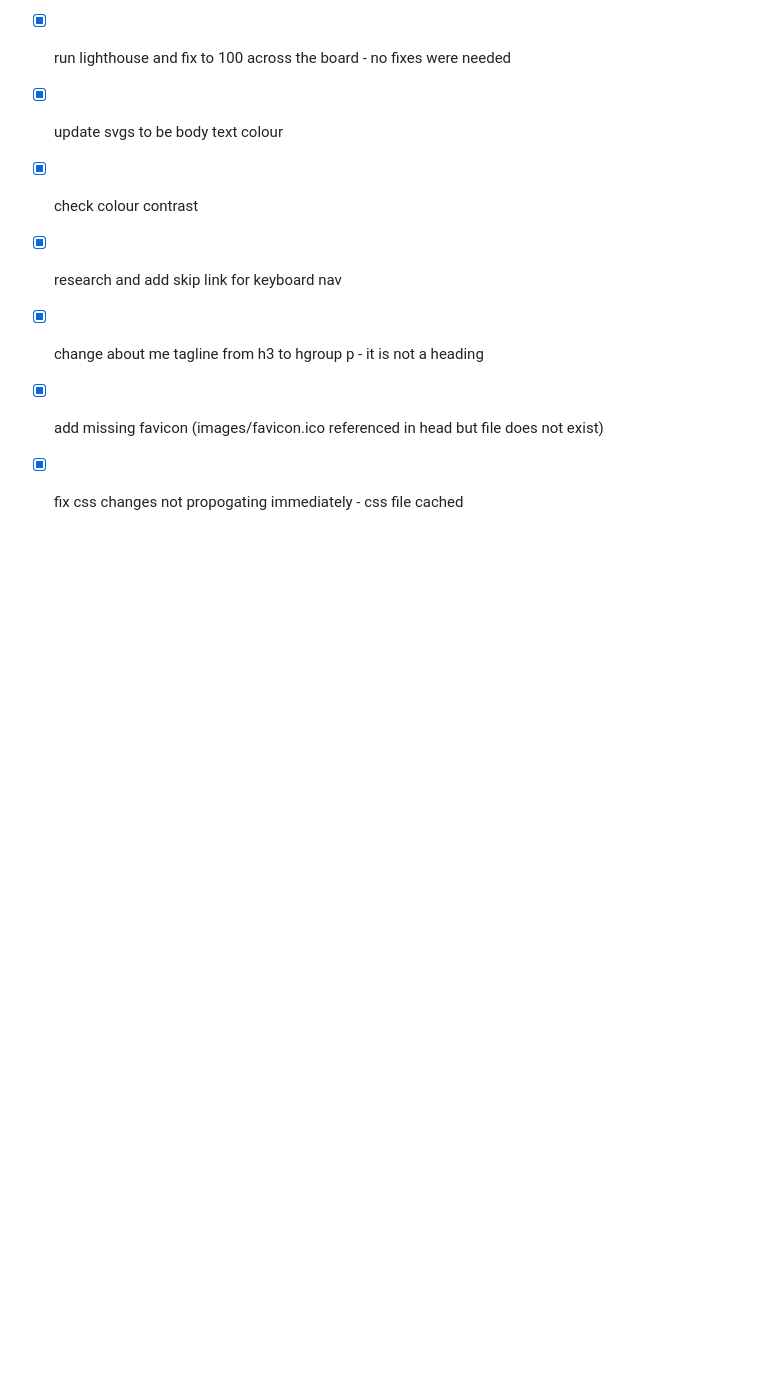
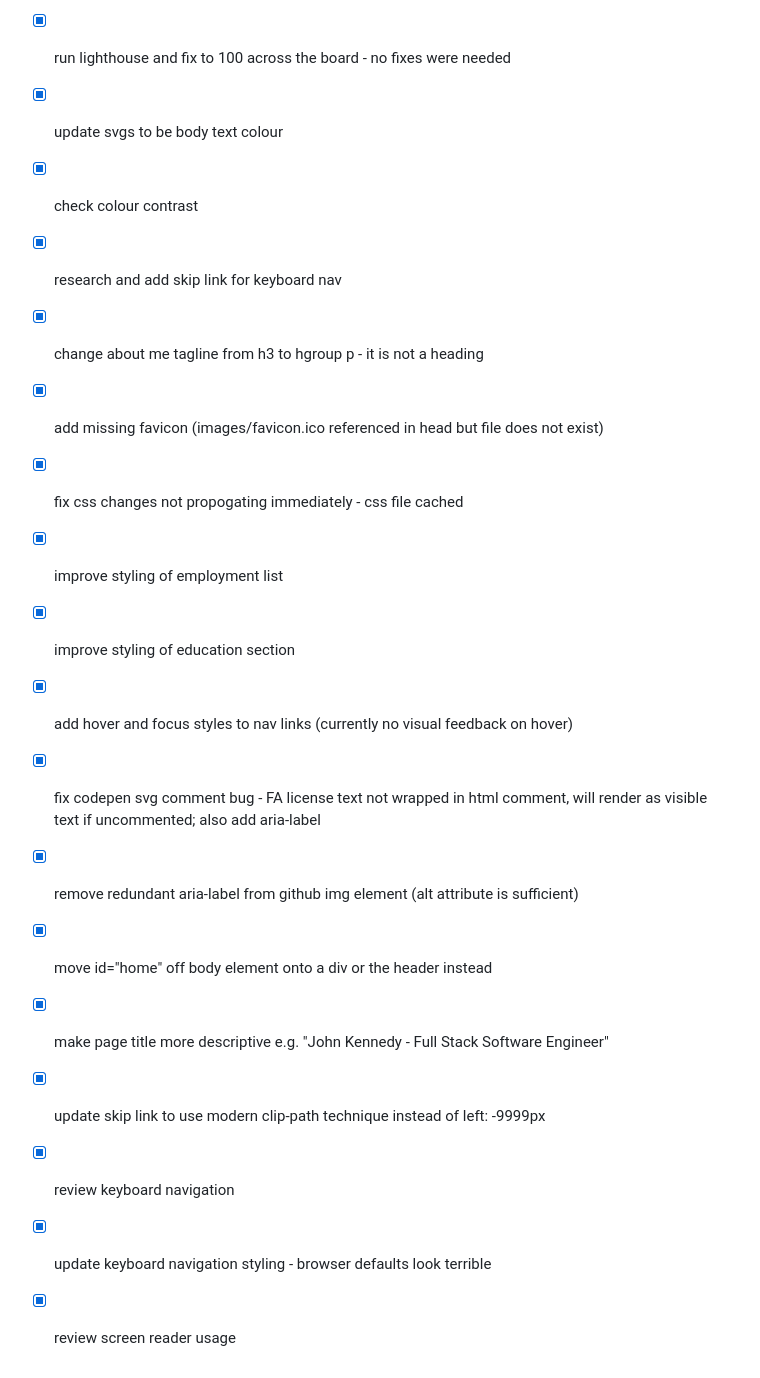
Before and after one commit to johnkennedy9147/johnkennedy9147.github.io, a Markdown page: todo.md, the part around one of its changes. Drawn GitHub-style; blank space fills up the shorter version.

```diff
--- a/todo.md
+++ b/todo.md
@@ -62,3 +52,14 @@
 - [x] change about me tagline from h3 to hgroup p - it is not a heading
 - [x] add missing favicon (images/favicon.ico referenced in head but file does not exist)
 - [x] fix css changes not propogating immediately - css file cached
+- [x] improve styling of employment list
+- [x] improve styling of education section
+- [x] add hover and focus styles to nav links (currently no visual feedback on hover)
+- [x] fix codepen svg comment bug - FA license text not wrapped in html comment, will render as visible text if uncommented; also add aria-label
+- [x] remove redundant aria-label from github img element (alt attribute is sufficient)
+- [x] move id="home" off body element onto a div or the header instead
+- [x] make page title more descriptive e.g. "John Kennedy - Full Stack Software Engineer"
+- [x] update skip link to use modern clip-path technique instead of left: -9999px
+- [x] review keyboard navigation
+- [x] update keyboard navigation styling - browser defaults look terrible
+- [x] review screen reader usage
```
Also changed, not shown: other parts of todo.md (+3 -13 lines).
